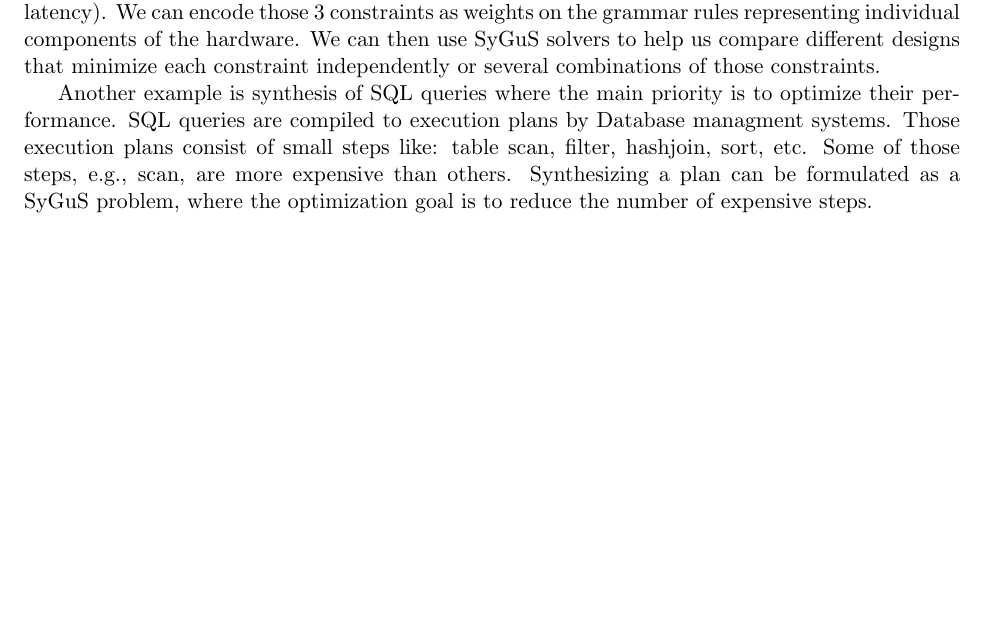
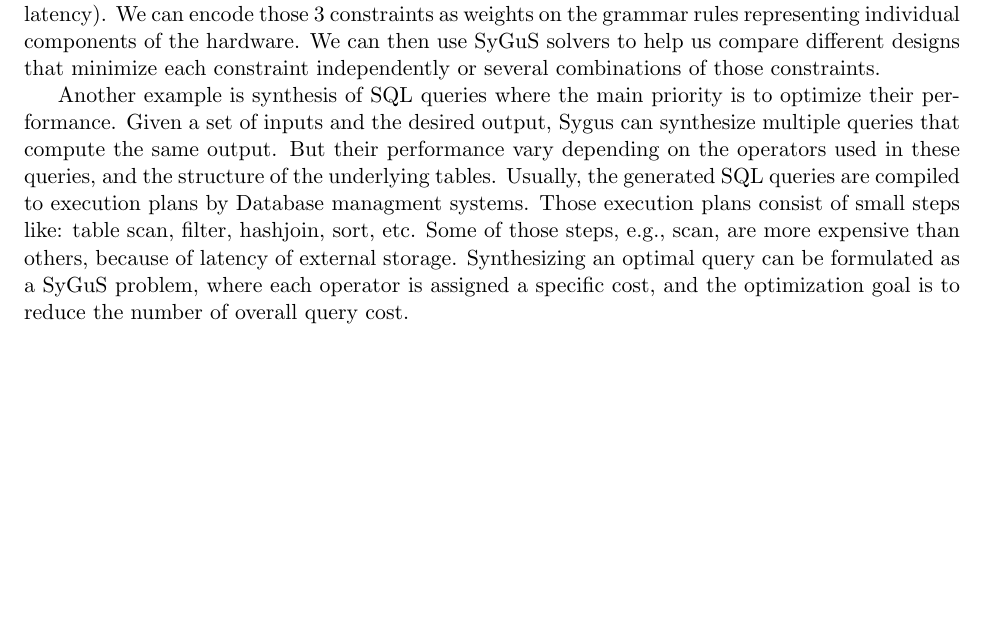
Before and after one commit to abdoo8080/proposal, a LaTeX document (000-main.tex, which reads 500-impact.tex): part of page 3 of 4, cut so that both start at the same text. Compiled offline with pdfLaTeX.

Commit message:
Update 500-impact.tex

```diff
--- a/500-impact.tex
+++ b/500-impact.tex
@@ -16,13 +16,17 @@ We can then use SyGuS solvers to help us compare different designs that minimize
 
 Another example is synthesis of SQL queries where the main priority is to optimize their performance.
 %
-SQL queries are compiled to execution plans by Database managment systems.
+Given a set of inputs and the desired output, Sygus can synthesize multiple queries that compute the same output.
+%
+But their performance vary depending on the operators used in these queries, and the structure of the underlying tables.
+%
+Usually, the generated SQL queries are compiled to execution plans by Database managment systems.
 %
 Those execution plans consist of small steps like: table scan, filter, hashjoin, sort, etc.
 %
-Some of those steps, e.g., scan, are more expensive than others.
+Some of those steps, e.g., scan, are more expensive than others, because of latency of external storage.
 %
-Synthesizing a plan can be formulated as a SyGuS problem, where the optimization goal is to reduce the number of expensive steps.
+Synthesizing an optimal query can be formulated as a SyGuS problem, where each operator is assigned a specific cost, and the optimization goal is to reduce the number of overall query cost.
 
 % This is achieved by reducing the amount of data read from persistent storage, exploiting indices on specific columns, using materialized views, etc.
 % DBMS prepares execution plans for each query using several predefined operators like: table scan, filter, hashjoin, sort, etc. We can assign weights to these operators
```
